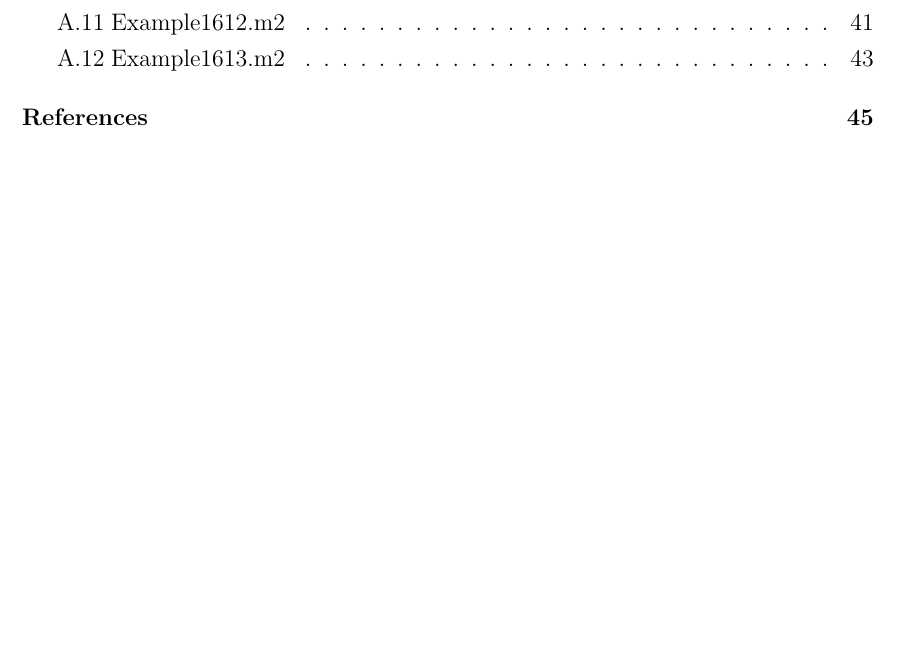
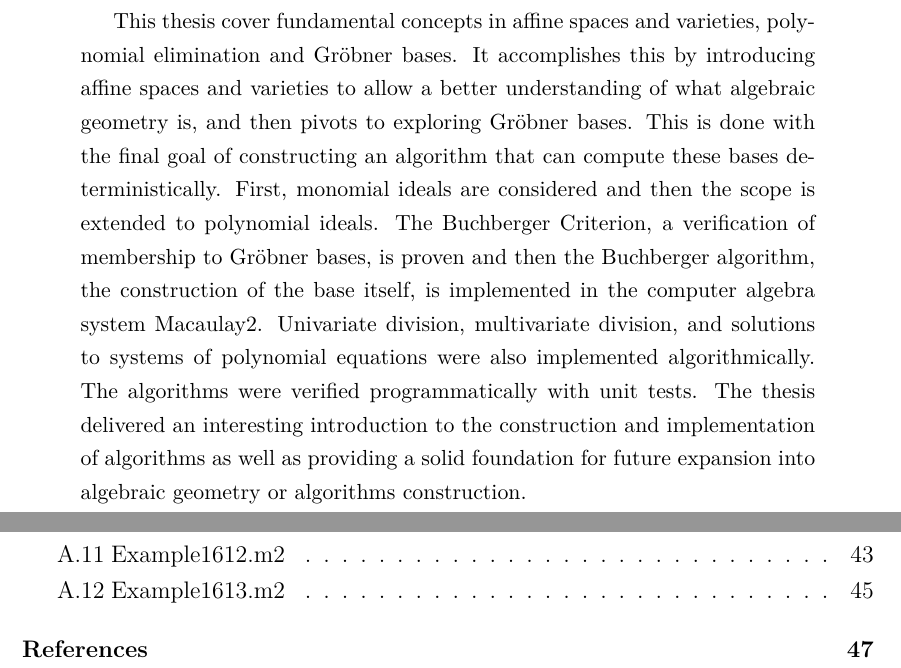
Before and after one commit to Skalmanen/MM6010, a LaTeX paper (latex/main.tex, which reads latex/sections/Abstract.tex): part of page 8 of 45 before the commit and two parts of pages 7 and 10 of 47 after it, the two joined at a grey line, cut at the place of the change, the shorter picture padded with empty space. The pictures show the PDF file latex/main.pdf that the author committed with the source.

Commit message:
first commit on abstract

```diff
--- a/latex/sections/Abstract.tex
+++ b/latex/sections/Abstract.tex
@@ -1 +1,3 @@
 \clearpage{\thispagestyle{empty}\cleardoublepage}
+
+This thesis cover fundamental concepts in affine spaces and varieties, polynomial elimination and Gröbner bases. It accomplishes this by introducing affine spaces and varieties to allow a better understanding of what algebraic geometry is, and then pivots to exploring Gröbner bases. This is done with the final goal of constructing an algorithm that can compute these bases deterministically. First, monomial ideals are considered and then the scope is extended to polynomial ideals. The Buchberger Criterion, a verification of membership to Gröbner bases, is proven and then the Buchberger algorithm, the construction of the base itself, is implemented in the computer algebra system Macaulay2. Univariate division, multivariate division, and solutions to systems of polynomial equations were also implemented algorithmically. The algorithms were verified programmatically with unit tests. The thesis delivered an interesting introduction to the construction and implementation of algorithms as well as providing a solid foundation for future expansion into algebraic geometry or algorithms construction.
```
Also changed, not shown: latex/main.pdf.
